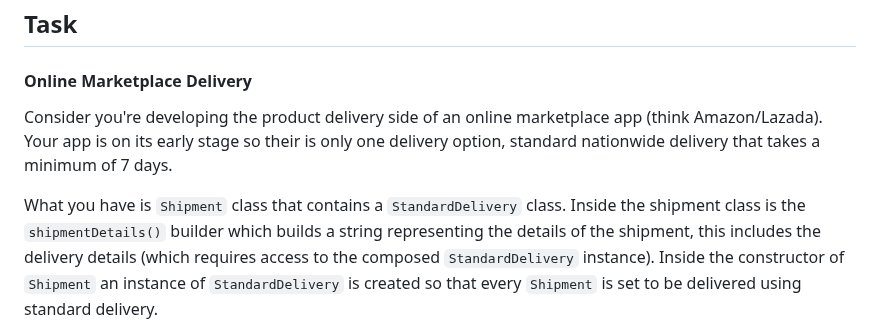
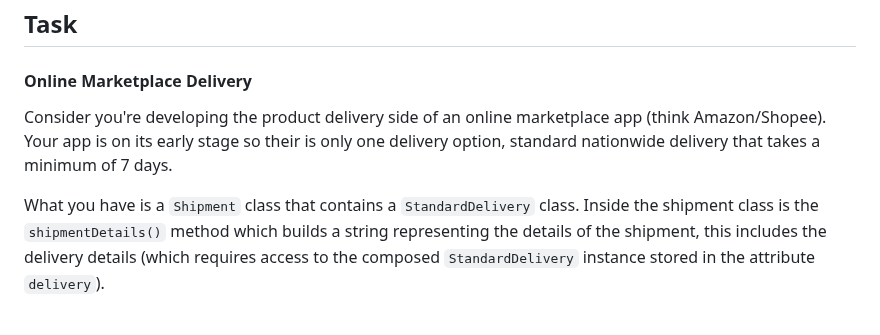
Before and after one commit to HowDoIGitHelp/CMSC23MDNotes, a Markdown page: Markdown Lecture Notes and Lab Exercises/Lab Exercise 8 (Shipment).md, the part around one of its changes. GitHub-like rendering.

```diff
--- a/Markdown Lecture Notes and Lab Exercises/Lab Exercise 8 (Shipment).md
+++ b/Markdown Lecture Notes and Lab Exercises/Lab Exercise 8 (Shipment).md
@@ -4,7 +4,7 @@
 
 #### Online Marketplace Delivery
 
-Consider you're developing the product delivery side of an online  marketplace app (think Amazon/Lazada). Your app is on its early stage so their is only one delivery option,  standard nationwide delivery that takes a minimum of 7 days.
+Consider you're developing the product delivery side of an online  marketplace app (think Amazon/Shopee). Your app is on its early stage so their is only one delivery option,  standard nationwide delivery that takes a minimum of 7 days.
 
-What you have is `Shipment` class that contains a `StandardDelivery` class. Inside the shipment class is the `shipmentDetails()` builder  which builds a string representing the details of the shipment, this  includes the delivery details (which requires access to the composed `StandardDelivery` instance). Inside the constructor of `Shipment` an instance of `StandardDelivery` is created so that every `Shipment` is set to be delivered using standard delivery.
+What you have is a `Shipment` class that contains a `StandardDelivery` class. Inside the shipment class is the `shipmentDetails()` method which builds a string representing the details of the shipment, this  includes the delivery details (which requires access to the composed `StandardDelivery` instance stored in the attribute `delivery`).
 
```
Also changed, not shown: other parts of Markdown Lecture Notes and Lab Exercises/Lab Exercise 8 (Shipment).md (+11 -60 lines).
